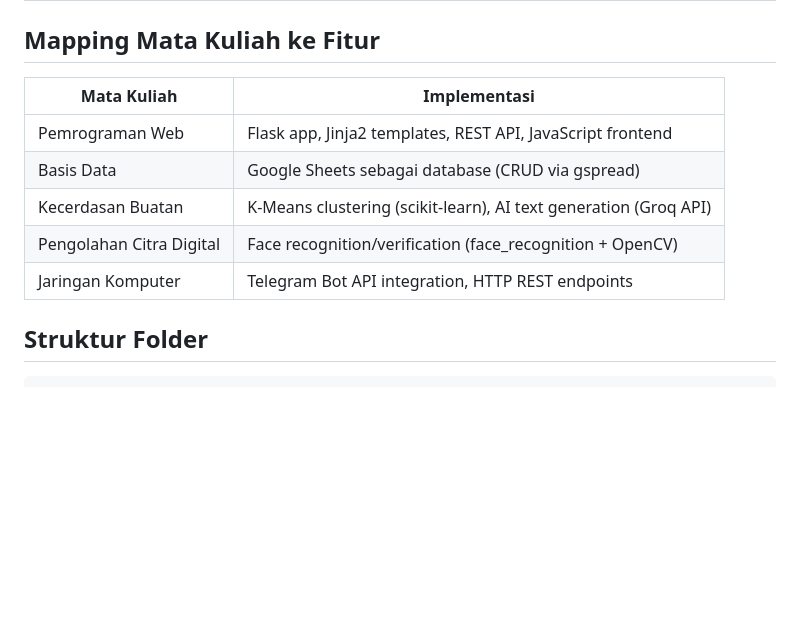
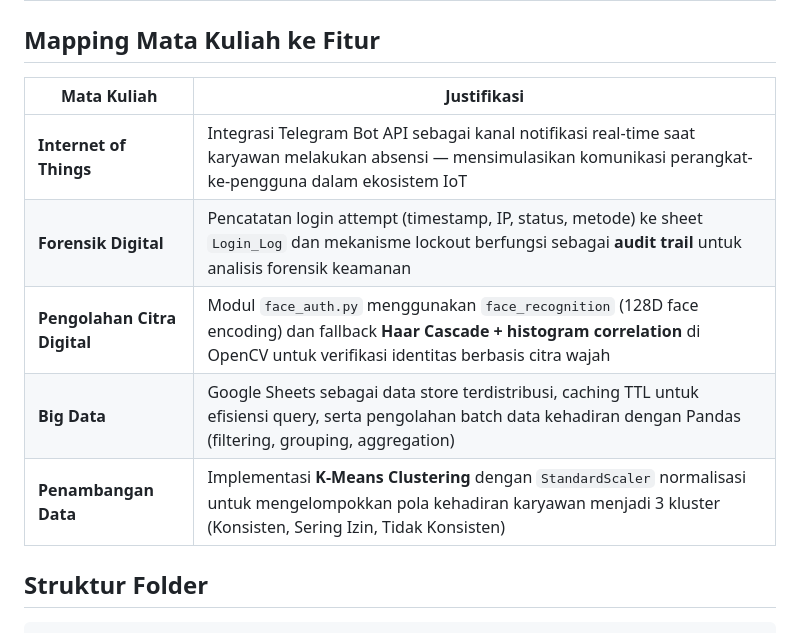
Before and after one commit to bariqahay/productivity_suite, a Markdown page: README.md, the part around the change. GitHub-like rendering; blank space fills up the shorter version.

```diff
--- a/README.md
+++ b/README.md
@@ -13,13 +13,13 @@ Aplikasi web multi-halaman berbasis **Flask** untuk manajemen kehadiran, dashboa
 
 ## Mapping Mata Kuliah ke Fitur
 
-| Mata Kuliah                      | Implementasi                                                              |
-|----------------------------------|---------------------------------------------------------------------------|
-| Pemrograman Web                  | Flask app, Jinja2 templates, REST API, JavaScript frontend                |
-| Basis Data                       | Google Sheets sebagai database (CRUD via gspread)                         |
-| Kecerdasan Buatan                | K-Means clustering (scikit-learn), AI text generation (Groq API)          |
-| Pengolahan Citra Digital         | Face recognition/verification (face_recognition + OpenCV)                 |
-| Jaringan Komputer                | Telegram Bot API integration, HTTP REST endpoints                         |
+| Mata Kuliah | Justifikasi |
+|---|---|
+| **Internet of Things** | Integrasi Telegram Bot API sebagai kanal notifikasi real-time saat karyawan melakukan absensi — mensimulasikan komunikasi perangkat-ke-pengguna dalam ekosistem IoT |
+| **Forensik Digital** | Pencatatan login attempt (timestamp, IP, status, metode) ke sheet `Login_Log` dan mekanisme lockout berfungsi sebagai **audit trail** untuk analisis forensik keamanan |
+| **Pengolahan Citra Digital** | Modul `face_auth.py` menggunakan `face_recognition` (128D face encoding) dan fallback **Haar Cascade + histogram correlation** di OpenCV untuk verifikasi identitas berbasis citra wajah |
+| **Big Data** | Google Sheets sebagai data store terdistribusi, caching TTL untuk efisiensi query, serta pengolahan batch data kehadiran dengan Pandas (filtering, grouping, aggregation) |
+| **Penambangan Data** | Implementasi **K-Means Clustering** dengan `StandardScaler` normalisasi untuk mengelompokkan pola kehadiran karyawan menjadi 3 kluster (Konsisten, Sering Izin, Tidak Konsisten) |
 
 ## Struktur Folder
 
```
